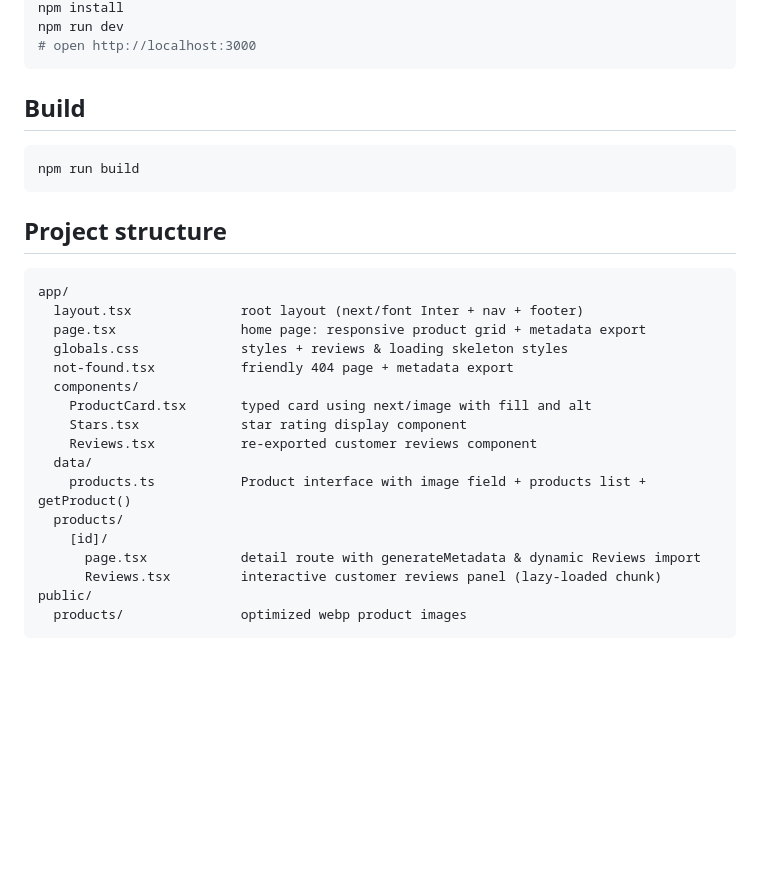
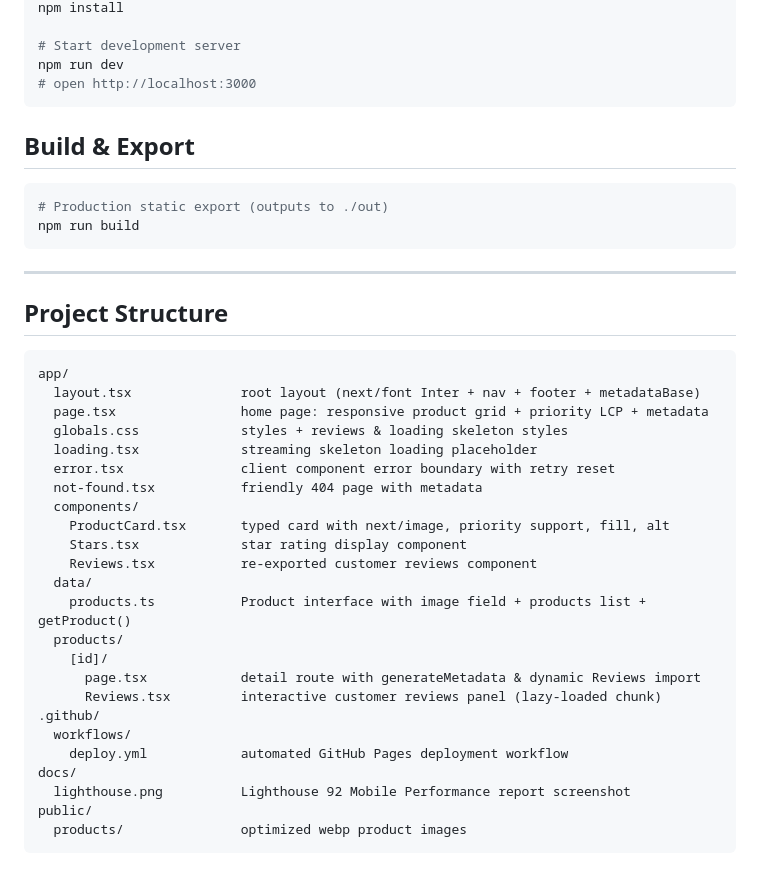
Before and after one commit to NAMAN121208/shipyard, a Markdown page: README.md, the part around one of its changes. GitHub-like rendering; blank space fills up the shorter version.

````diff
--- a/README.md
+++ b/README.md
@@ -18,24 +51,31 @@ A product-catalog storefront built from scratch with **Next.js + TypeScript**. (
 npm install
+
+# Start development server
 npm run dev
 # open http://localhost:3000
 ```
 
-## Build
+## Build & Export
 
 ```bash
+# Production static export (outputs to ./out)
 npm run build
 ```
 
-## Project structure
+---
+
+## Project Structure
 
 ```
 app/
-  layout.tsx              root layout (next/font Inter + nav + footer)
-  page.tsx                home page: responsive product grid + metadata export
+  layout.tsx              root layout (next/font Inter + nav + footer + metadataBase)
+  page.tsx                home page: responsive product grid + priority LCP + metadata
   globals.css             styles + reviews & loading skeleton styles
-  not-found.tsx           friendly 404 page + metadata export
+  loading.tsx             streaming skeleton loading placeholder
+  error.tsx               client component error boundary with retry reset
+  not-found.tsx           friendly 404 page with metadata
   components/
-    ProductCard.tsx       typed card using next/image with fill and alt
+    ProductCard.tsx       typed card with next/image, priority support, fill, alt
     Stars.tsx             star rating display component
     Reviews.tsx           re-exported customer reviews component
   data/
@@ -44,6 +84,11 @@ app/
     [id]/
       page.tsx            detail route with generateMetadata & dynamic Reviews import
       Reviews.tsx         interactive customer reviews panel (lazy-loaded chunk)
+.github/
+  workflows/
+    deploy.yml            automated GitHub Pages deployment workflow
+docs/
+  lighthouse.png          Lighthouse 92 Mobile Performance report screenshot
 public/
   products/               optimized webp product images
 ```
````
Also changed, not shown: other parts of README.md (+44 -11 lines), docs/lighthouse.png (added).
